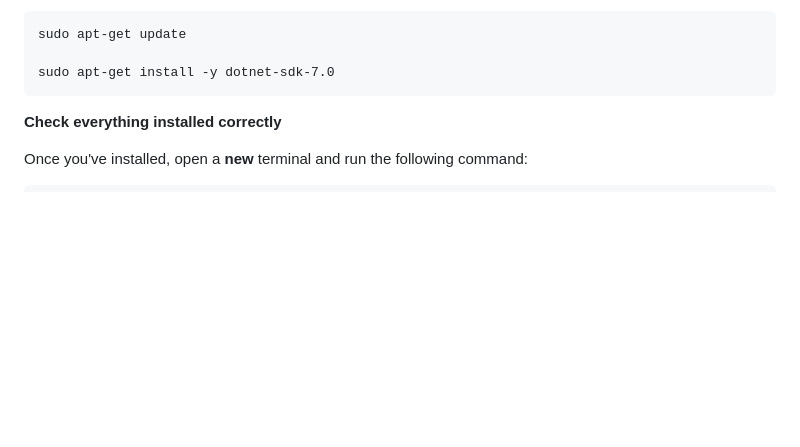
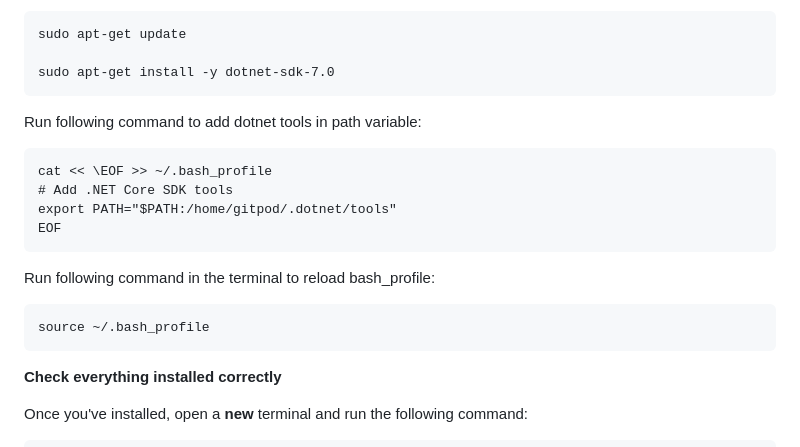
Before and after one commit to WilliamOliver12/dotnet-microservices, a Markdown page: md/Lab_1.md, the part around the change. GitHub-like rendering; blank space fills up the shorter version.

````diff
--- a/md/Lab_1.md
+++ b/md/Lab_1.md
@@ -28,6 +28,20 @@ sudo apt-get update
 sudo apt-get install -y dotnet-sdk-7.0
 ```
 
+Run following command to add dotnet tools in path variable:
+
+```
+cat << \EOF >> ~/.bash_profile
+# Add .NET Core SDK tools
+export PATH="$PATH:/home/gitpod/.dotnet/tools"
+EOF
+```
+
+Run following command in the terminal to reload bash_profile:
+
+```
+source ~/.bash_profile
+```
 
 **Check everything installed correctly**
 
````
Also changed, not shown: md/Lab_2.md (+7 -28 lines), md/Lab_3.md (added, +316 -0 lines), md/images/8.png (added), md/images/post2.png, md/images/signalr-get-started-finished.png, 3 other files.
